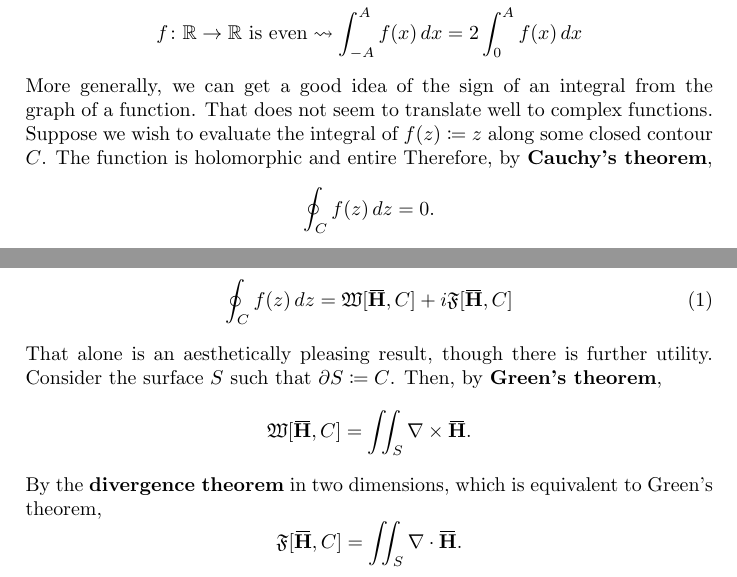
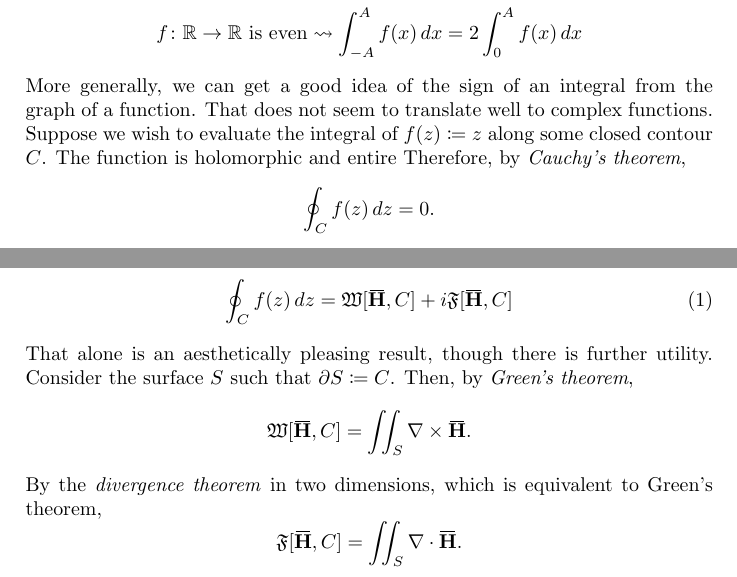
Before and after one commit to AbdulMusthakin/Mathematics-Notes, a LaTeX document (Complex Analysis/source/polya_vector_fields.tex): two parts of pages 2 and 4 of 7, joined at a grey line, cut so that both start at the same text. Compiled offline with pdfLaTeX.

Commit message:
Updatated Polya vector fields document

```diff
--- a/Complex Analysis/source/polya_vector_fields.tex
+++ b/Complex Analysis/source/polya_vector_fields.tex
@@ -64,7 +64,7 @@
 \begin{titlepage}
 \title{P\'olya Vector Fields}
 \author{Abdul Musthakin}
-\date{\today}
+\date{June 2025}
 \end{titlepage}
 
 % \renewcommand{\thesection}{\Roman{section}}
@@ -168,7 +168,7 @@ More generally, we can get a good idea of the sign of an integral from the graph
 That does not seem to translate well to complex functions.
 Suppose we wish to evaluate the integral of $f(z) \coloneq z$ along some closed contour $C$.
 The function is holomorphic and entire
-Therefore, by \textbf{Cauchy's theorem},
+Therefore, by \emph{Cauchy's theorem},
 \begin{equation*}
     \oint_C f(z) \diff z = 0.
 \end{equation*}
@@ -260,11 +260,11 @@ Regardless, we have shown that P\'olya vector fields allow us to write any (clos
 \end{equation}
 That alone is an aesthetically pleasing result, though there is further utility.
 Consider the surface $S$ such that $\partial S \coloneq C$.
-Then, by \textbf{Green's theorem},
+Then, by \emph{Green's theorem},
 \begin{equation*}
     \mathfrak{W}[\mathbf{\overbar{H}}, C] = \iint_S \nabla \times \mathbf{\overbar{H}}.
 \end{equation*}
-By the \textbf{divergence theorem} in two dimensions, which is equivalent to Green's theorem,
+By the \emph{divergence theorem} in two dimensions, which is equivalent to Green's theorem,
 \begin{equation*}
     \mathfrak{F}[\mathbf{\overbar{H}}, C] = \iint_S \nabla \cdot \mathbf{\overbar{H}}.
 \end{equation*}
```
Also changed, not shown: Complex Analysis/source/polya_vector_fields.tex (2 more changed lines).
